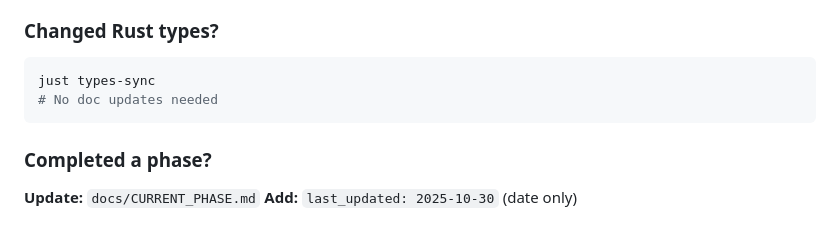
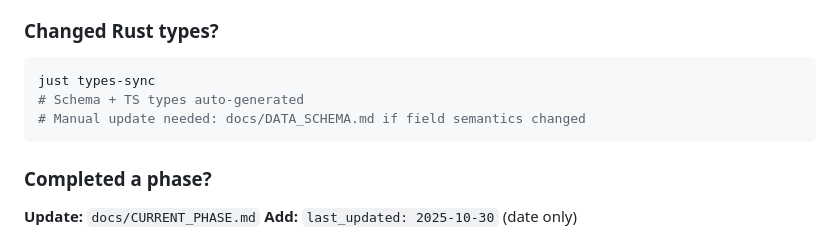
Before and after one commit to olliegilbey/resumate, a Markdown page: docs/META_DOCUMENTATION.md, the part around the change. Drawn GitHub-style.

````diff
--- a/docs/META_DOCUMENTATION.md
+++ b/docs/META_DOCUMENTATION.md
@@ -69,7 +69,8 @@ When information conflicts:
 ### Changed Rust types?
 ```bash
 just types-sync
-# No doc updates needed
+# Schema + TS types auto-generated
+# Manual update needed: docs/DATA_SCHEMA.md if field semantics changed
 ```
 
 ### Completed a phase?
````
Also changed, not shown: docs/DATA_SCHEMA.md (+20 -9 lines).
